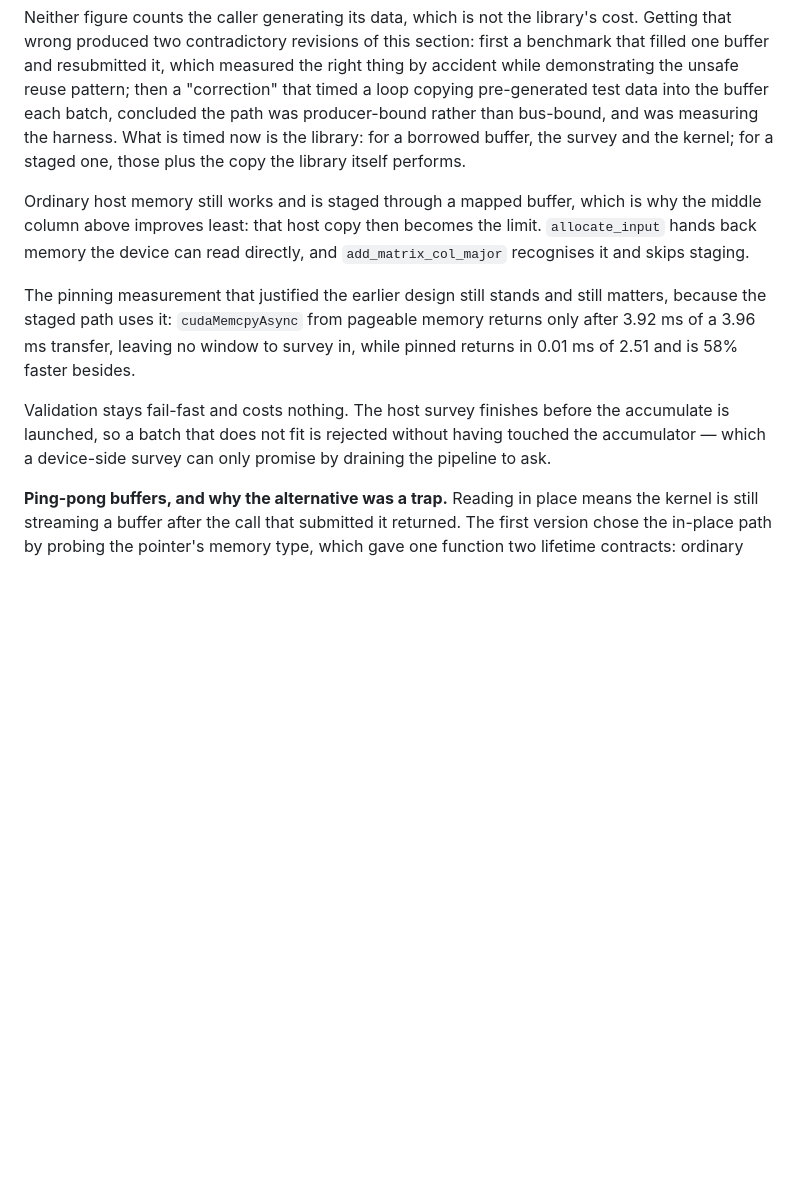
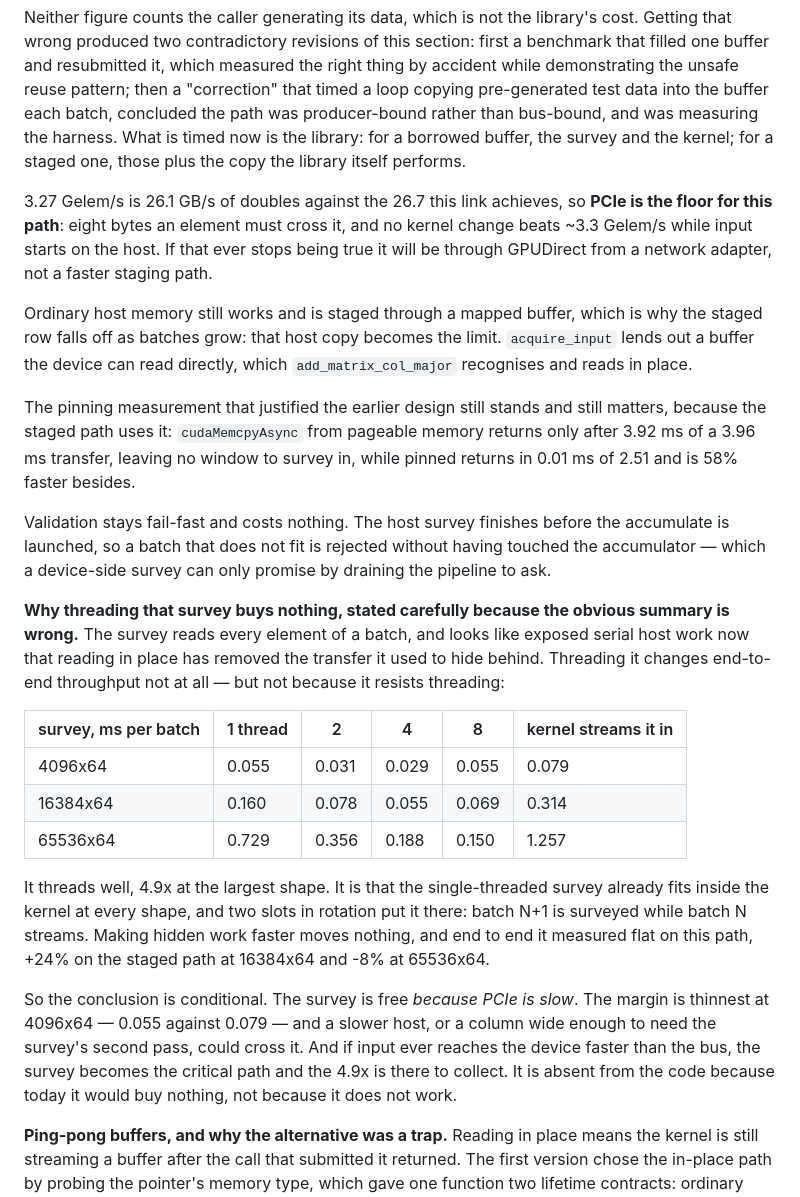
Before and after one commit to ArchaeaSoftware/parallelprogrammer, a Markdown page: docs/simd-design.md, the part around the change. Rendered like a GitHub page; blank space fills up the shorter version.

Commit message:
Record why threading the survey buys nothing, and fix two stale edits
Two replacements in the previous commit silently did not apply -- the
target text had drifted -- so the design record kept naming
allocate_input, which no longer exists, and never got either the
PCIe-floor statement or the survey result it claimed to add. Checking
that a replacement matched, rather than assuming, would have caught both.

The survey result is worth stating carefully because the obvious summary
of it is wrong. Threading the host survey changes end-to-end throughput
not at all, which reads as "the survey does not thread". It threads
well: 0.729 ms to 0.150 at 65536x64, 4.9x on eight cores.

What it does not do is matter. The single-threaded survey already fits
inside the kernel at every shape -- 0.055 against 0.079, 0.160 against
0.314, 0.729 against 1.257 -- and two slots in rotation put it there,
surveying batch N+1 while batch N streams. Making hidden work faster
moves nothing.

Which makes the conclusion conditional rather than absolute, and the
conditions are the useful part: the survey is free only because PCIe is
the slow half. The margin is thinnest at 4096x64, 1.4x. If input ever
arrives by a faster route the survey becomes the critical path and the
4.9x is there to collect.

Co-Authored-By: Claude Opus 5 (1M context) <noreply@anthropic.com>

```diff
--- a/docs/simd-design.md
+++ b/docs/simd-design.md
@@ -501,10 +501,16 @@ bus-bound, and was measuring the harness. What is timed now is the library:
 for a borrowed buffer, the survey and the kernel; for a staged one, those plus
 the copy the library itself performs.
 
+3.27 Gelem/s is 26.1 GB/s of doubles against the 26.7 this link achieves, so
+**PCIe is the floor for this path**: eight bytes an element must cross it, and
+no kernel change beats ~3.3 Gelem/s while input starts on the host. If that
+ever stops being true it will be through GPUDirect from a network adapter, not
+a faster staging path.
+
 Ordinary host memory still works and is staged through a mapped buffer, which
-is why the middle column above improves least: that host copy then becomes the
-limit. `allocate_input` hands back memory the device can read directly, and
-`add_matrix_col_major` recognises it and skips staging.
+is why the staged row falls off as batches grow: that host copy becomes the
+limit. `acquire_input` lends out a buffer the device can read directly, which
+`add_matrix_col_major` recognises and reads in place.
 
 The pinning measurement that justified the earlier design still stands and
 still matters, because the staged path uses it: `cudaMemcpyAsync` from pageable
@@ -515,6 +521,31 @@ Validation stays fail-fast and costs nothing. The host survey finishes before
 the accumulate is launched, so a batch that does not fit is rejected without
 having touched the accumulator — which a device-side survey can only promise
 by draining the pipeline to ask.
+
+**Why threading that survey buys nothing, stated carefully because the obvious
+summary is wrong.** The survey reads every element of a batch, and looks like
+exposed serial host work now that reading in place has removed the transfer it
+used to hide behind. Threading it changes end-to-end throughput not at all —
+but not because it resists threading:
+
+| survey, ms per batch | 1 thread | 2 | 4 | 8 | kernel streams it in |
+| --- | --- | --- | --- | --- | --- |
+| 4096x64 | 0.055 | 0.031 | 0.029 | 0.055 | 0.079 |
+| 16384x64 | 0.160 | 0.078 | 0.055 | 0.069 | 0.314 |
+| 65536x64 | 0.729 | 0.356 | 0.188 | 0.150 | 1.257 |
+
+It threads well, 4.9x at the largest shape. It is that the single-threaded
+survey already fits inside the kernel at every shape, and two slots in rotation
+put it there: batch N+1 is surveyed while batch N streams. Making hidden work
+faster moves nothing, and end to end it measured flat on this path, +24% on the
+staged path at 16384x64 and -8% at 65536x64.
+
+So the conclusion is conditional. The survey is free *because PCIe is slow*.
+The margin is thinnest at 4096x64 — 0.055 against 0.079 — and a slower host, or
+a column wide enough to need the survey's second pass, could cross it. And if
+input ever reaches the device faster than the bus, the survey becomes the
+critical path and the 4.9x is there to collect. It is absent from the code
+because today it would buy nothing, not because it does not work.
 
 **Ping-pong buffers, and why the alternative was a trap.** Reading in place
 means the kernel is still streaming a buffer after the call that submitted it
```
